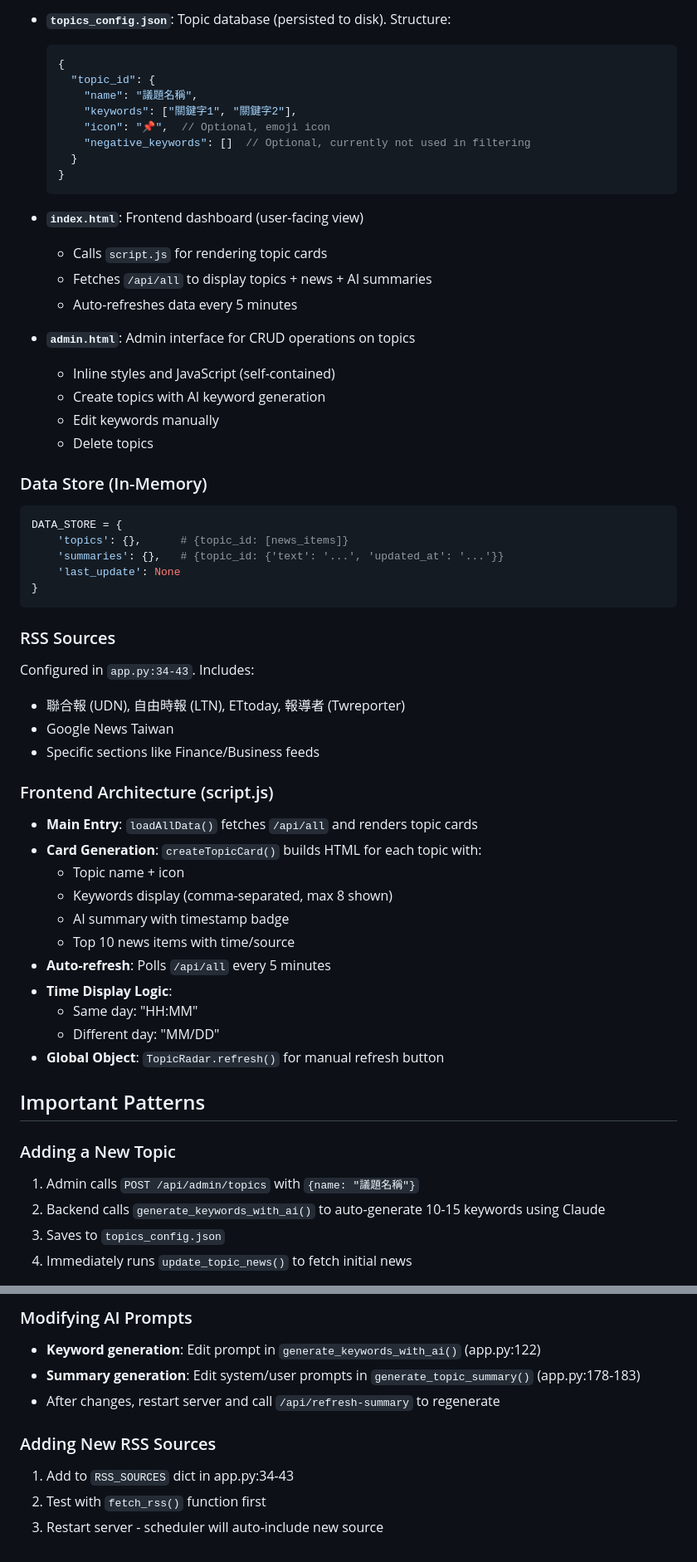
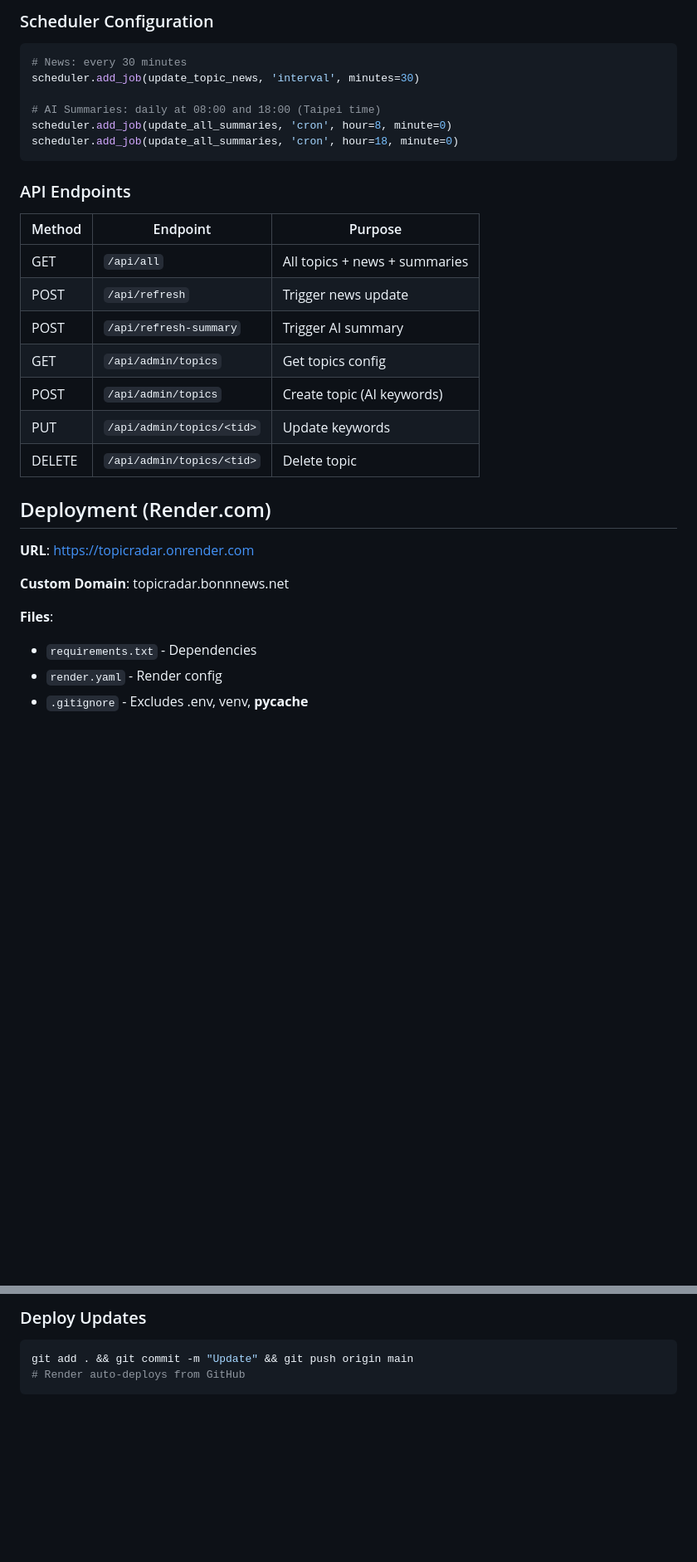
Before and after one commit to nightpluie/TopicRadar, a Markdown page: CLAUDE.md, 2 parts joined by grey strips. Shown at 83% size. Rendered like a GitHub page; blank space fills up the shorter version.

Commit message:
docs: Update CLAUDE.md with deployment info and latest architecture

````diff
--- a/CLAUDE.md
+++ b/CLAUDE.md
@@ -50,63 +57,35 @@ See `.env.example` for template.
 
-- **`topics_config.json`**: Topic database (persisted to disk). Structure:
-  ```json
-  {
-    "topic_id": {
-      "name": "議題名稱",
-      "keywords": ["關鍵字1", "關鍵字2"],
-      "icon": "📌",  // Optional, emoji icon
-      "negative_keywords": []  // Optional, currently not used in filtering
-    }
-  }
-  ```
-
-- **`index.html`**: Frontend dashboard (user-facing view)
-  - Calls `script.js` for rendering topic cards
-  - Fetches `/api/all` to display topics + news + AI summaries
-  - Auto-refreshes data every 5 minutes
-
-- **`admin.html`**: Admin interface for CRUD operations on topics
-  - Inline styles and JavaScript (self-contained)
-  - Create topics with AI keyword generation
-  - Edit keywords manually
-  - Delete topics
-
-### Data Store (In-Memory)
+### Scheduler Configuration
 
 ```python
-DATA_STORE = {
-    'topics': {},      # {topic_id: [news_items]}
-    'summaries': {},   # {topic_id: {'text': '...', 'updated_at': '...'}}
-    'last_update': None
-}
+# News: every 30 minutes
+scheduler.add_job(update_topic_news, 'interval', minutes=30)
+
+# AI Summaries: daily at 08:00 and 18:00 (Taipei time)
+scheduler.add_job(update_all_summaries, 'cron', hour=8, minute=0)
+scheduler.add_job(update_all_summaries, 'cron', hour=18, minute=0)
 ```
 
-### RSS Sources
+### API Endpoints
 
-Configured in `app.py:34-43`. Includes:
-- 聯合報 (UDN), 自由時報 (LTN), ETtoday, 報導者 (Twreporter)
-- Google News Taiwan
-- Specific sections like Finance/Business feeds
+| Method | Endpoint | Purpose |
+|--------|----------|---------|
+| GET | `/api/all` | All topics + news + summaries |
+| POST | `/api/refresh` | Trigger news update |
+| POST | `/api/refresh-summary` | Trigger AI summary |
+| GET | `/api/admin/topics` | Get topics config |
+| POST | `/api/admin/topics` | Create topic (AI keywords) |
+| PUT | `/api/admin/topics/<tid>` | Update keywords |
+| DELETE | `/api/admin/topics/<tid>` | Delete topic |
 
-### Frontend Architecture (script.js)
+## Deployment (Render.com)
 
-- **Main Entry**: `loadAllData()` fetches `/api/all` and renders topic cards
-- **Card Generation**: `createTopicCard()` builds HTML for each topic with:
-  - Topic name + icon
-  - Keywords display (comma-separated, max 8 shown)
-  - AI summary with timestamp badge
-  - Top 10 news items with time/source
-- **Auto-refresh**: Polls `/api/all` every 5 minutes
-- **Time Display Logic**:
-  - Same day: "HH:MM"
-  - Different day: "MM/DD"
-- **Global Object**: `TopicRadar.refresh()` for manual refresh button
+**URL**: https://topicradar.onrender.com
 
-## Important Patterns
+**Custom Domain**: topicradar.bonnnews.net
 
-### Adding a New Topic
-1. Admin calls `POST /api/admin/topics` with `{name: "議題名稱"}`
-2. Backend calls `generate_keywords_with_ai()` to auto-generate 10-15 keywords using Claude
-3. Saves to `topics_config.json`
-4. Immediately runs `update_topic_news()` to fetch initial news
+**Files**:
+- `requirements.txt` - Dependencies
+- `render.yaml` - Render config
+- `.gitignore` - Excludes .env, venv, __pycache__
 
@@ -173,11 +134,7 @@ curl http://localhost:5001/api/all | python3 -m json.tool
 ```
 
-### Modifying AI Prompts
-- **Keyword generation**: Edit prompt in `generate_keywords_with_ai()` (app.py:122)
-- **Summary generation**: Edit system/user prompts in `generate_topic_summary()` (app.py:178-183)
-- After changes, restart server and call `/api/refresh-summary` to regenerate
-
-### Adding New RSS Sources
-1. Add to `RSS_SOURCES` dict in app.py:34-43
-2. Test with `fetch_rss()` function first
-3. Restart server - scheduler will auto-include new source
+### Deploy Updates
+```bash
+git add . && git commit -m "Update" && git push origin main
+# Render auto-deploys from GitHub
+```
````
Also changed, not shown: other parts of CLAUDE.md (+56 -67 lines).
